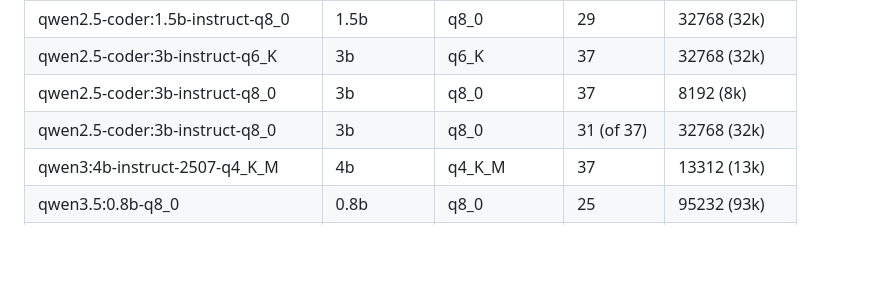
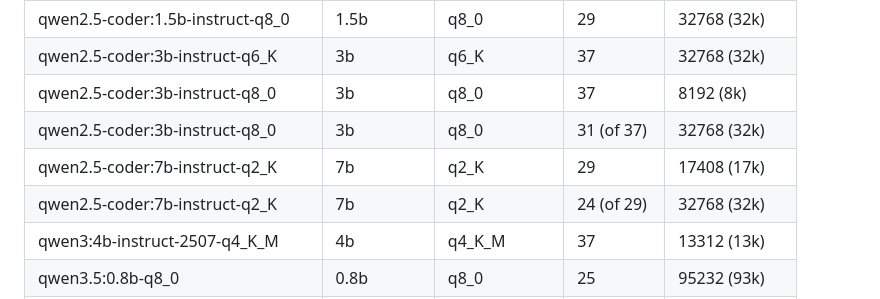
Before and after one commit to uui-dev/uui-dev.github.io, a Markdown page: README.md, the part around the change. Drawn GitHub-style; blank space fills up the shorter version.

```diff
--- a/README.md
+++ b/README.md
@@ -77,6 +77,8 @@
 | qwen2.5-coder:3b-instruct-q6_K | 3b | q6_K | 37 | 32768 (32k) |
 | qwen2.5-coder:3b-instruct-q8_0 | 3b | q8_0 | 37 | 8192 (8k) |
 | qwen2.5-coder:3b-instruct-q8_0 | 3b | q8_0 | 31 (of 37) | 32768 (32k) |
+| qwen2.5-coder:7b-instruct-q2_K | 7b | q2_K | 29 | 17408 (17k) |
+| qwen2.5-coder:7b-instruct-q2_K | 7b | q2_K | 24 (of 29) | 32768 (32k) |
 | qwen3:4b-instruct-2507-q4_K_M | 4b | q4_K_M | 37 | 13312 (13k) |
 | qwen3.5:0.8b-q8_0 | 0.8b | q8_0 | 25 | 95232 (93k) |
 | qwen3.5:2b-q4_K_M | 2b | q4_K_M | 25 | 46080 (45k) |
```
